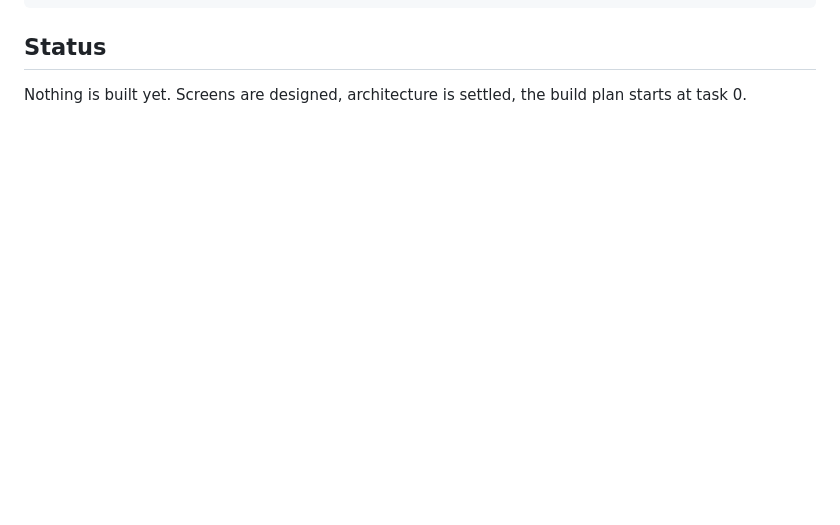
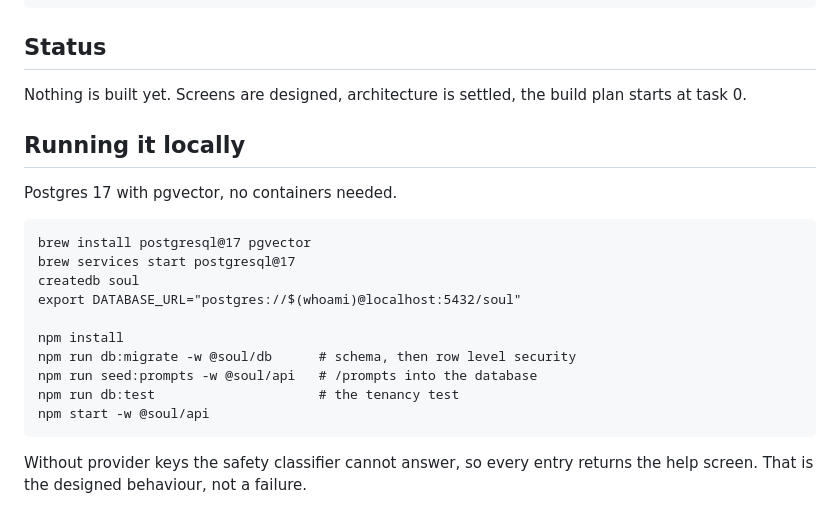
Before and after one commit to techadnank9/soul, a Markdown page: README.md, the part around the change. GitHub-like rendering; blank space fills up the shorter version.

````diff
--- a/README.md
+++ b/README.md
@@ -105,3 +105,23 @@ runs before either, blocking, on every entry.
 
 Nothing is built yet. Screens are designed, architecture is settled, the build
 plan starts at task 0.
+
+## Running it locally
+
+Postgres 17 with pgvector, no containers needed.
+
+```
+brew install postgresql@17 pgvector
+brew services start postgresql@17
+createdb soul
+export DATABASE_URL="postgres://$(whoami)@localhost:5432/soul"
+
+npm install
+npm run db:migrate -w @soul/db      # schema, then row level security
+npm run seed:prompts -w @soul/api   # /prompts into the database
+npm run db:test                     # the tenancy test
+npm start -w @soul/api
+```
+
+Without provider keys the safety classifier cannot answer, so every entry
+returns the help screen. That is the designed behaviour, not a failure.
````
Also changed, not shown: CONTEXT.md (+8 -0 lines), DECISIONS.md (+32 -0 lines).
